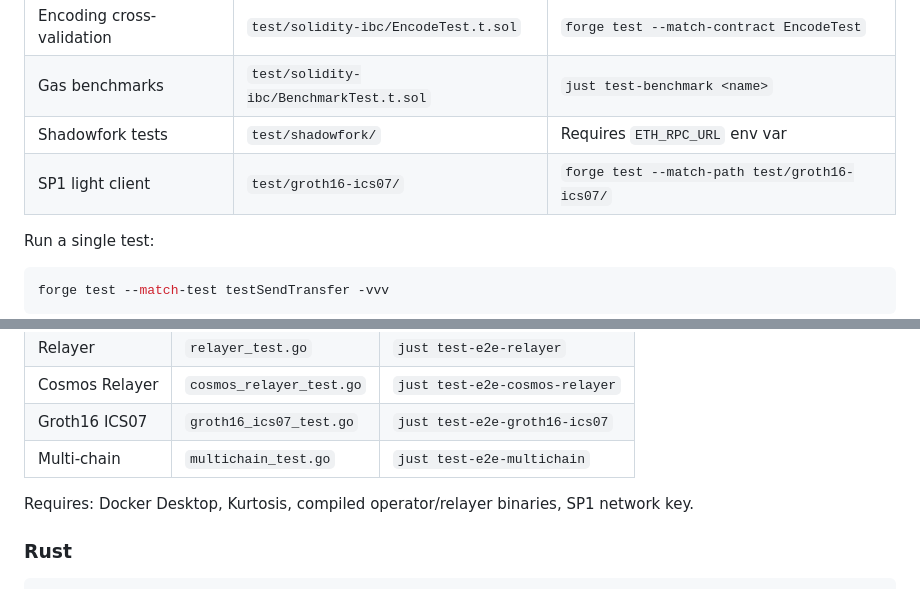
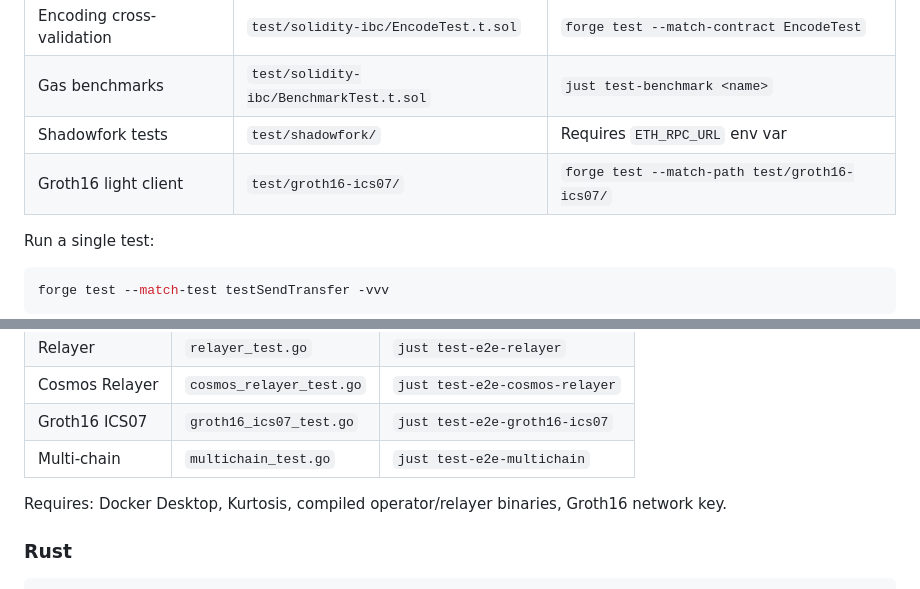
Before and after one commit to trustless-protocol/spectre, a Markdown page: docs/QUALITY.md, 2 parts joined by grey strips. Rendered like a GitHub page.

Commit message:
refactor: replace SP1 references in docs

````diff
--- a/docs/QUALITY.md
+++ b/docs/QUALITY.md
@@ -11,7 +11,7 @@
 | Encoding cross-validation | `test/solidity-ibc/EncodeTest.t.sol` | `forge test --match-contract EncodeTest` |
 | Gas benchmarks | `test/solidity-ibc/BenchmarkTest.t.sol` | `just test-benchmark <name>` |
 | Shadowfork tests | `test/shadowfork/` | Requires `ETH_RPC_URL` env var |
-| SP1 light client | `test/groth16-ics07/` | `forge test --match-path test/groth16-ics07/` |
+| Groth16 light client | `test/groth16-ics07/` | `forge test --match-path test/groth16-ics07/` |
 
 Run a single test:
 ```bash
@@ -39,7 +39,7 @@ Test files: `prover/`, `client/`, `subscriber/`, `services/`, `keys/`, `utils/`
 | Groth16 ICS07 | `groth16_ics07_test.go` | `just test-e2e-groth16-ics07` |
 | Multi-chain | `multichain_test.go` | `just test-e2e-multichain` |
 
-Requires: Docker Desktop, Kurtosis, compiled operator/relayer binaries, SP1 network key.
+Requires: Docker Desktop, Kurtosis, compiled operator/relayer binaries, Groth16 network key.
 
 ### Rust
 
````
